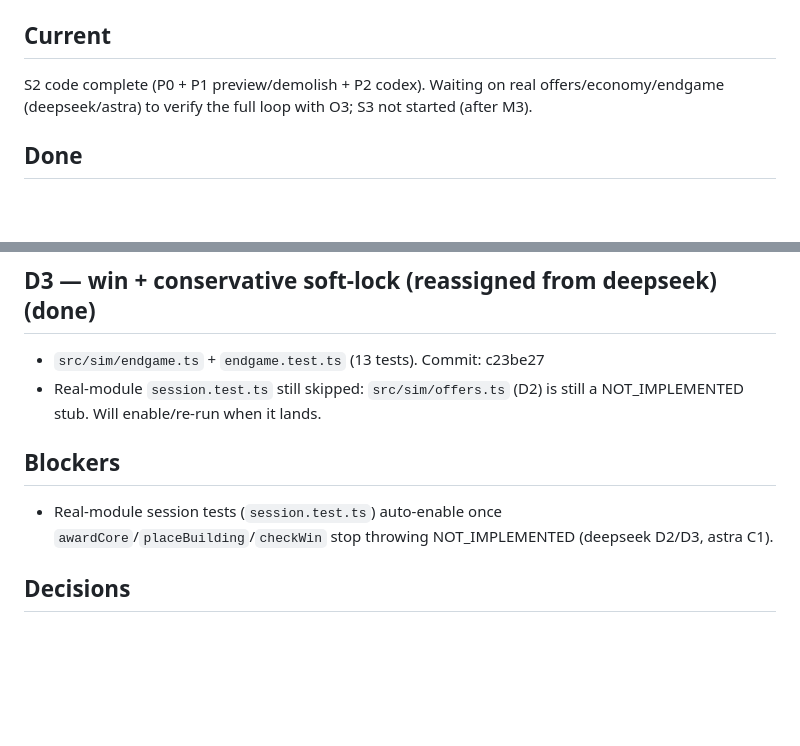
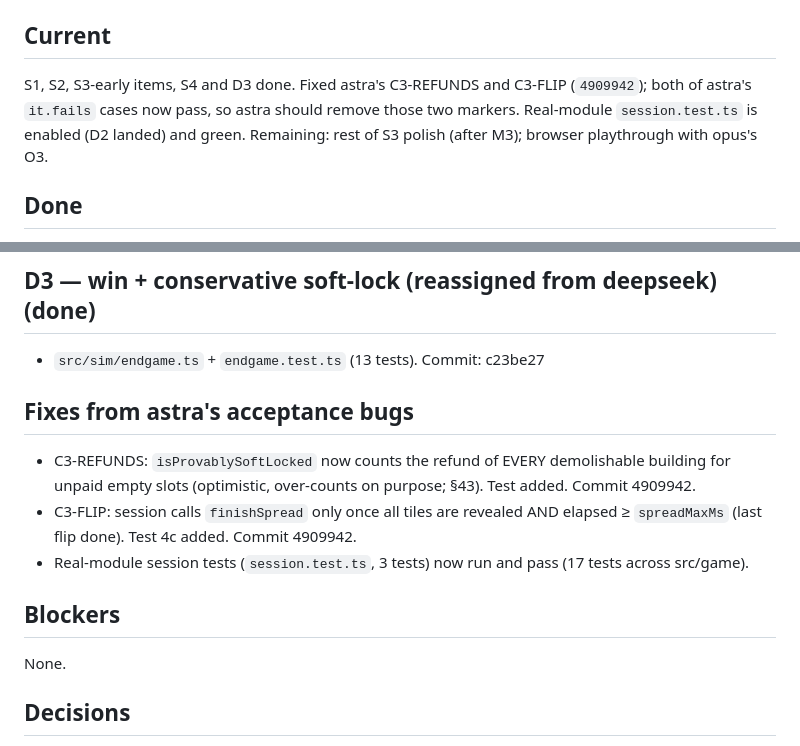
Before and after one commit to tosekk/hex-genesis, a Markdown page: tasks/status/sonnet.md, 2 parts joined by grey strips. Rendered like a GitHub page; blank space fills up the shorter version.

Commit message:
[sonnet] status: refresh, record C3 fix hashes
Co-Authored-By: Claude Sonnet 5.5 <noreply@anthropic.com>

```diff
--- a/tasks/status/sonnet.md
+++ b/tasks/status/sonnet.md
@@ -3,7 +3,7 @@
 Only `sonnet` edits this file. Everyone else reads it.
 
 ## Current
-S2 code complete (P0 + P1 preview/demolish + P2 codex). Waiting on real offers/economy/endgame (deepseek/astra) to verify the full loop with O3; S3 not started (after M3).
+S1, S2, S3-early items, S4 and D3 done. Fixed astra's C3-REFUNDS and C3-FLIP (`4909942`); both of astra's `it.fails` cases now pass, so astra should remove those two markers. Real-module `session.test.ts` is enabled (D2 landed) and green. Remaining: rest of S3 polish (after M3); browser playthrough with opus's O3.
 
 ## Done
 - S1 — GameSession + tests (12 fake-module tests green; 3 real-module tests self-skip until stubs are replaced) — 30b4a17
@@ -18,10 +18,14 @@ S2 code complete (P0 + P1 preview/demolish + P2 codex). Waiting on real offers/e
 
 ## D3 — win + conservative soft-lock (reassigned from deepseek) (done)
 - `src/sim/endgame.ts` + `endgame.test.ts` (13 tests). Commit: c23be27
-- Real-module `session.test.ts` still skipped: `src/sim/offers.ts` (D2) is still a NOT_IMPLEMENTED stub. Will enable/re-run when it lands.
+
+## Fixes from astra's acceptance bugs
+- C3-REFUNDS: `isProvablySoftLocked` now counts the refund of EVERY demolishable building for unpaid empty slots (optimistic, over-counts on purpose; §43). Test added. Commit 4909942.
+- C3-FLIP: session calls `finishSpread` only once all tiles are revealed AND elapsed ≥ `spreadMaxMs` (last flip done). Test 4c added. Commit 4909942.
+- Real-module session tests (`session.test.ts`, 3 tests) now run and pass (17 tests across src/game).
 
 ## Blockers
-- Real-module session tests (`session.test.ts`) auto-enable once `awardCore`/`placeBuilding`/`checkWin` stop throwing NOT_IMPLEMENTED (deepseek D2/D3, astra C1).
+None.
 
 ## Decisions
 - D3 §44: `isProvablySoftLocked` treats an EMPTY slot whose base yield is unpaid as productive if any building in its roster is affordable from `resources` or from `resources + refund` of any single existing building (one-demolition lookahead; base amount assumed non-zero). Paid empty slots and filled slots (replace) are checked by simulating `placeBuilding` on a `structuredClone` (non-zero payout or firstCompletion). More than 64 simulations → returns false (unsure).
```
